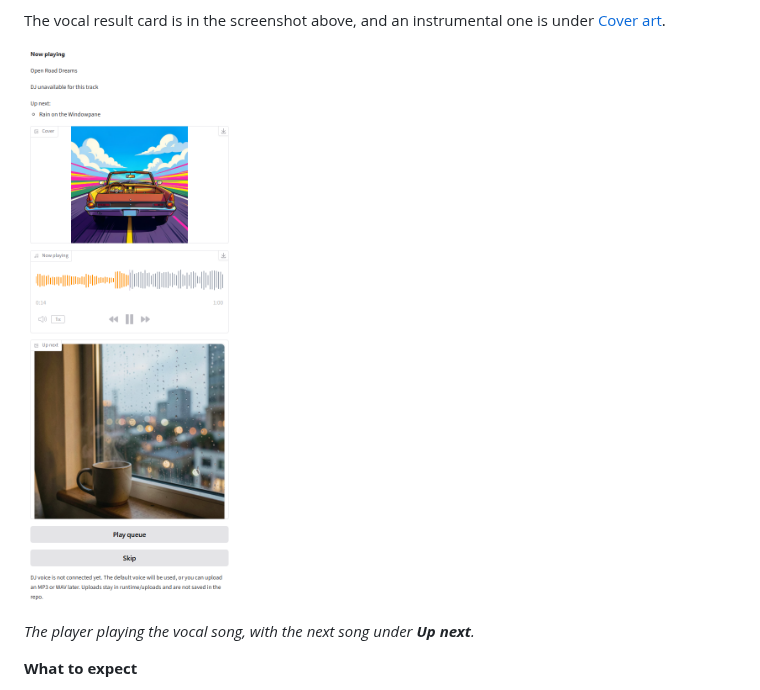
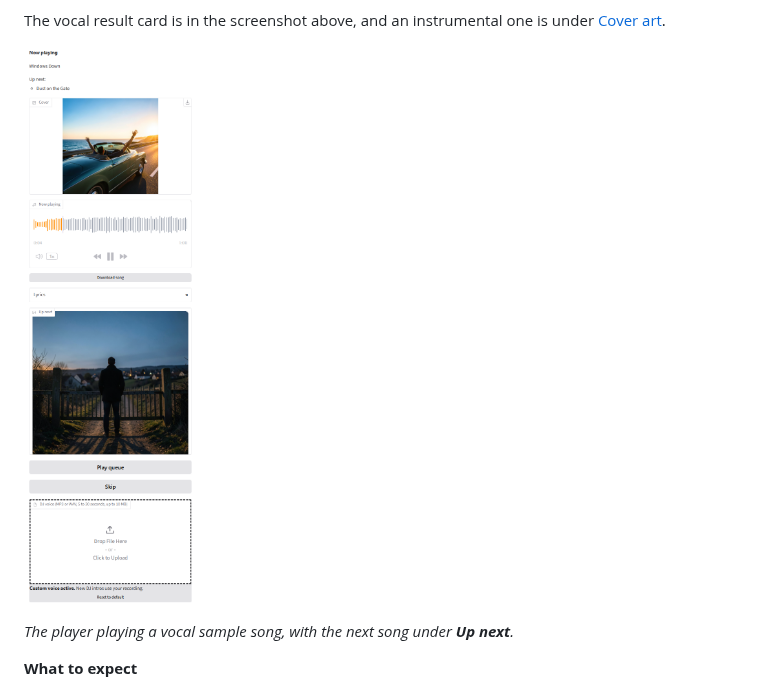
Before and after one commit to mlip3191/ai_assignment3, a Markdown page: README.md, the part around the change. GitHub-like rendering; pictures changed too: docs/screenshots/player-now-playing-dj.png (added).

```diff
--- a/README.md
+++ b/README.md
@@ -117,9 +117,9 @@ Same steps, but choose **Vocal** in step 4. The first stage after **Queued** is
 
 The vocal result card is in the screenshot above, and an instrumental one is under [Cover art](#cover-art).
 
-![The player: Now playing with the song's title and cover, the audio player, and Up next with the next song's cover](docs/screenshots/player-now-playing.png)
+![The player: Now playing with the song's title and cover, the audio player, and Up next with the next song's cover](docs/screenshots/player-now-playing-dj.png)
 
-*The player playing the vocal song, with the next song under **Up next**.*
+*The player playing a vocal sample song, with the next song under **Up next**.*
 
 **What to expect**
 - **Wait:** about 5 to 10 seconds per song when the class servers are quiet. We measured 4.8 to 9.5 s in B5 (#32), 5.5 to 7 s in B6 (#36), and a reviewer saw 7 s. Most of it is the music model (ACE-Step, 4.4 to 8.4 s); the text model (Qwen) takes 0.4 to 1.5 s. The page says "usually about 10 s". It can take longer when many people use the class servers, and the status line keeps counting so you can see it hasn't frozen.
```
Also changed, not shown: docs/screenshots/README.md (+13 -6 lines), docs/screenshots/dj-custom-voice.png (added), docs/screenshots/dj-default-voice.png (added), docs/screenshots/main-screen.png.
